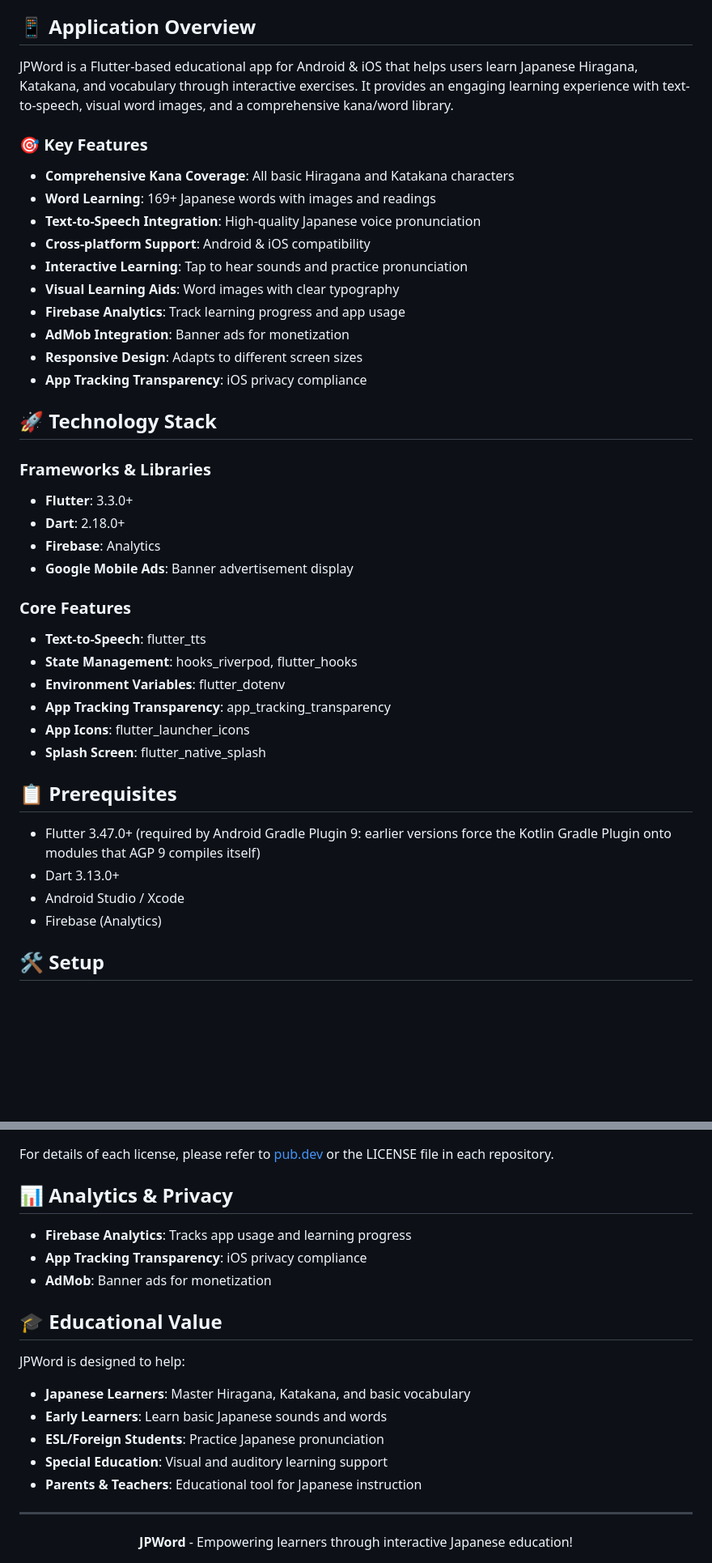
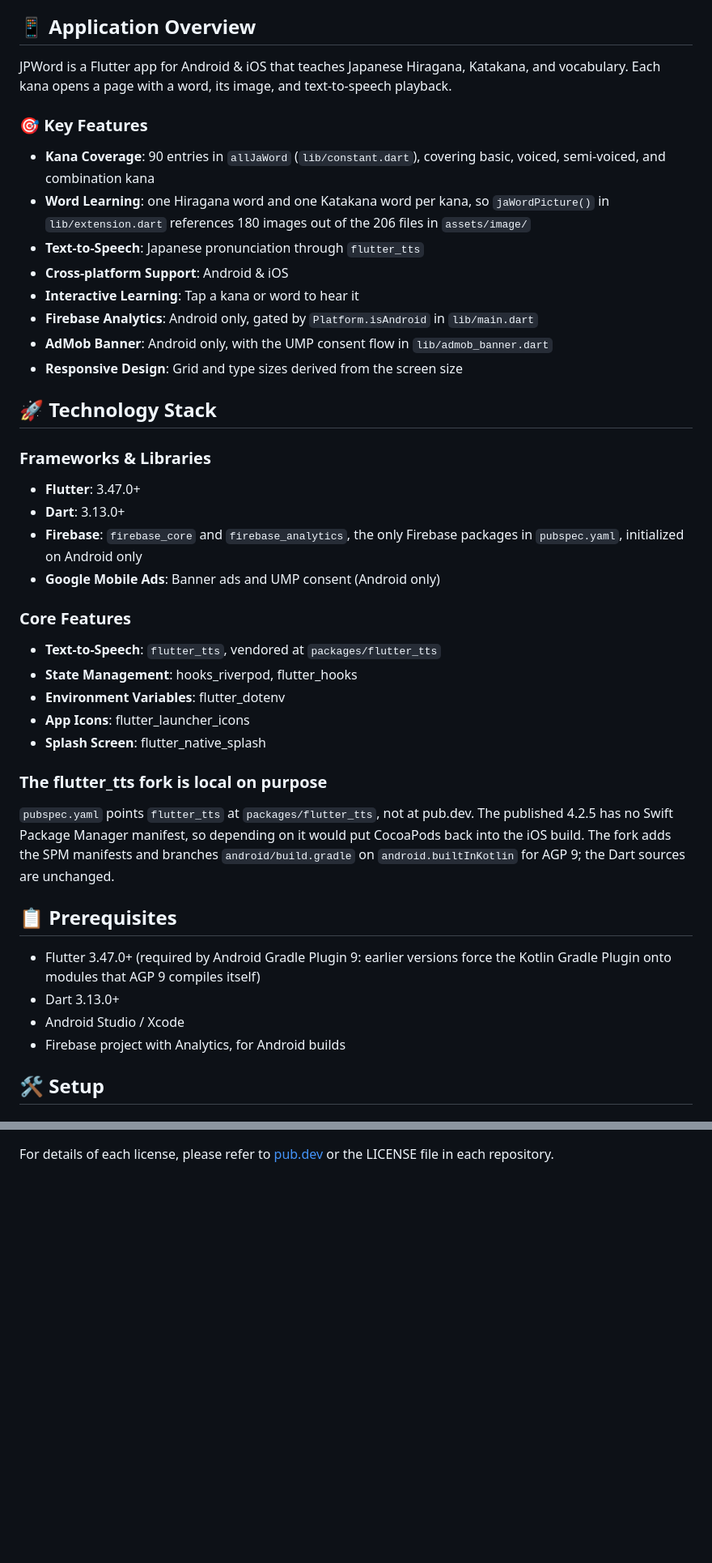
Before and after one commit to fcb1899v/study_jpword_flutter, a Markdown page: README.md, 2 parts joined by grey strips. Shown at 81% size. Drawn GitHub-style; blank space fills up the shorter version.

```diff
--- a/README.md
+++ b/README.md
@@ -10,45 +10,47 @@
 
 ## 📱 Application Overview
 
-JPWord is a Flutter-based educational app for Android & iOS that helps users learn Japanese Hiragana, Katakana, and vocabulary through interactive exercises.
-It provides an engaging learning experience with text-to-speech, visual word images, and a comprehensive kana/word library.
+JPWord is a Flutter app for Android & iOS that teaches Japanese Hiragana, Katakana, and vocabulary.
+Each kana opens a page with a word, its image, and text-to-speech playback.
 
 ### 🎯 Key Features
 
-- **Comprehensive Kana Coverage**: All basic Hiragana and Katakana characters
-- **Word Learning**: 169+ Japanese words with images and readings
-- **Text-to-Speech Integration**: High-quality Japanese voice pronunciation
-- **Cross-platform Support**: Android & iOS compatibility
-- **Interactive Learning**: Tap to hear sounds and practice pronunciation
-- **Visual Learning Aids**: Word images with clear typography
-- **Firebase Analytics**: Track learning progress and app usage
-- **AdMob Integration**: Banner ads for monetization
-- **Responsive Design**: Adapts to different screen sizes
-- **App Tracking Transparency**: iOS privacy compliance
+- **Kana Coverage**: 90 entries in `allJaWord` (`lib/constant.dart`), covering basic, voiced, semi-voiced, and combination kana
+- **Word Learning**: one Hiragana word and one Katakana word per kana, so `jaWordPicture()` in `lib/extension.dart` references 180 images out of the 206 files in `assets/image/`
+- **Text-to-Speech**: Japanese pronunciation through `flutter_tts`
+- **Cross-platform Support**: Android & iOS
+- **Interactive Learning**: Tap a kana or word to hear it
+- **Firebase Analytics**: Android only, gated by `Platform.isAndroid` in `lib/main.dart`
+- **AdMob Banner**: Android only, with the UMP consent flow in `lib/admob_banner.dart`
+- **Responsive Design**: Grid and type sizes derived from the screen size
 
 ## 🚀 Technology Stack
 
 ### Frameworks & Libraries
-- **Flutter**: 3.3.0+
-- **Dart**: 2.18.0+
-- **Firebase**: Analytics
-- **Google Mobile Ads**: Banner advertisement display
+- **Flutter**: 3.47.0+
+- **Dart**: 3.13.0+
+- **Firebase**: `firebase_core` and `firebase_analytics`, the only Firebase packages in `pubspec.yaml`, initialized on Android only
+- **Google Mobile Ads**: Banner ads and UMP consent (Android only)
 
 ### Core Features
-- **Text-to-Speech**: flutter_tts
+- **Text-to-Speech**: `flutter_tts`, vendored at `packages/flutter_tts`
 - **State Management**: hooks_riverpod, flutter_hooks
 - **Environment Variables**: flutter_dotenv
-- **App Tracking Transparency**: app_tracking_transparency
 - **App Icons**: flutter_launcher_icons
 - **Splash Screen**: flutter_native_splash
 
+### The flutter_tts fork is local on purpose
+
+`pubspec.yaml` points `flutter_tts` at `packages/flutter_tts`, not at pub.dev.
+The published 4.2.5 has no Swift Package Manager manifest, so depending on it would put CocoaPods back into the iOS build.
+The fork adds the SPM manifests and branches `android/build.gradle` on `android.builtInKotlin` for AGP 9; the Dart sources are unchanged.
+
 ## 📋 Prerequisites
 
-- Flutter 3.47.0+ (required by Android Gradle Plugin 9: earlier versions
-  force the Kotlin Gradle Plugin onto modules that AGP 9 compiles itself)
+- Flutter 3.47.0+ (required by Android Gradle Plugin 9: earlier versions force the Kotlin Gradle Plugin onto modules that AGP 9 compiles itself)
 - Dart 3.13.0+
 - Android Studio / Xcode
-- Firebase (Analytics)
+- Firebase project with Analytics, for Android builds
 
 ## 🛠️ Setup
 
@@ -253,23 +191,2 @@ This app uses the following open-source libraries:
 
 For details of each license, please refer to [pub.dev](https://pub.dev/) or the LICENSE file in each repository.
-
-## 📊 Analytics & Privacy
-
-- **Firebase Analytics**: Tracks app usage and learning progress
-- **App Tracking Transparency**: iOS privacy compliance
-- **AdMob**: Banner ads for monetization
-
-## 🎓 Educational Value
-
-JPWord is designed to help:
-- **Japanese Learners**: Master Hiragana, Katakana, and basic vocabulary
-- **Early Learners**: Learn basic Japanese sounds and words
-- **ESL/Foreign Students**: Practice Japanese pronunciation
-- **Special Education**: Visual and auditory learning support
-- **Parents & Teachers**: Educational tool for Japanese instruction
-
----
-
-<div align="center">
-  <strong>JPWord</strong> - Empowering learners through interactive Japanese education!
-</div>
```
Also changed, not shown: other parts of README.md (+47 -111 lines).
